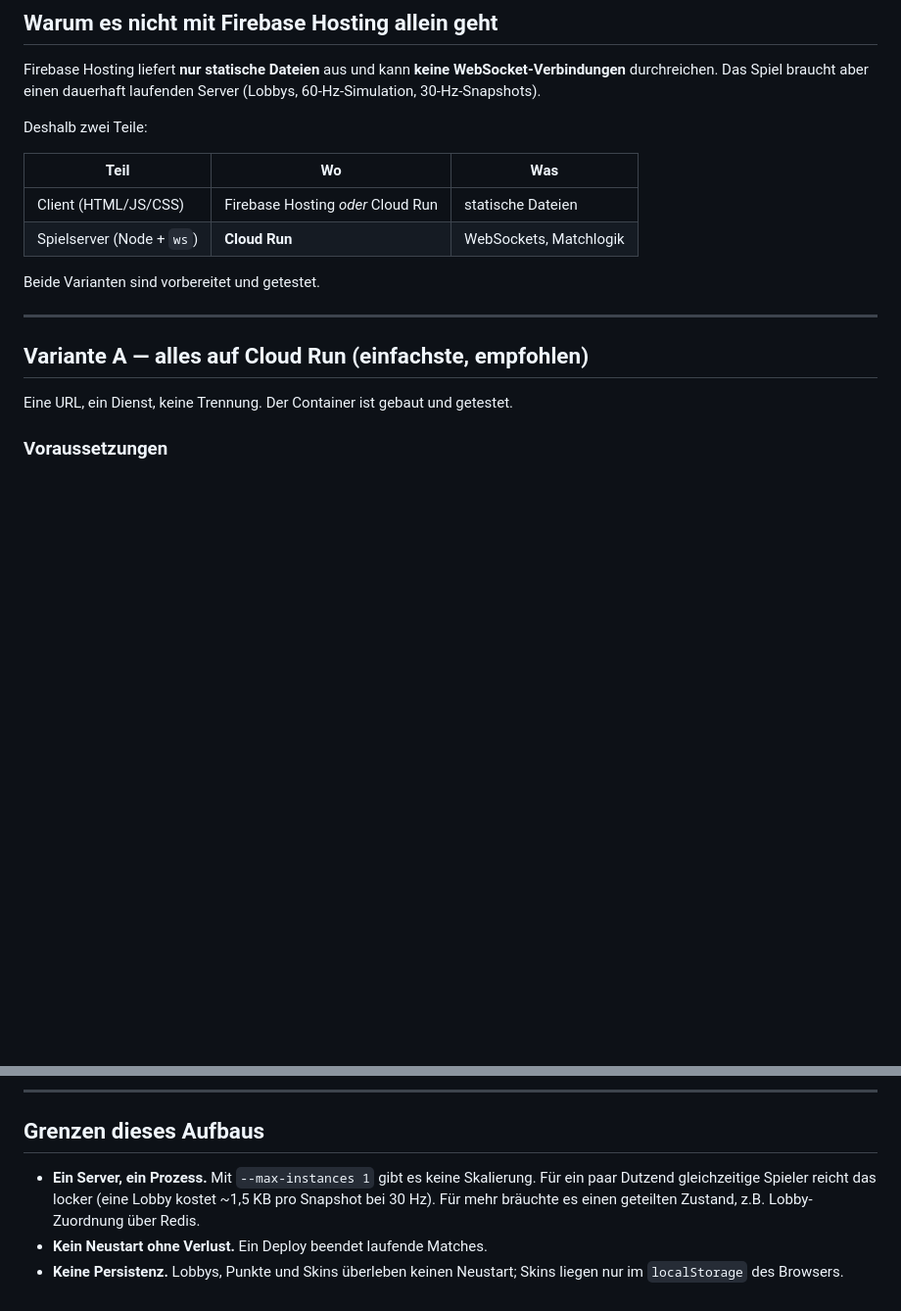
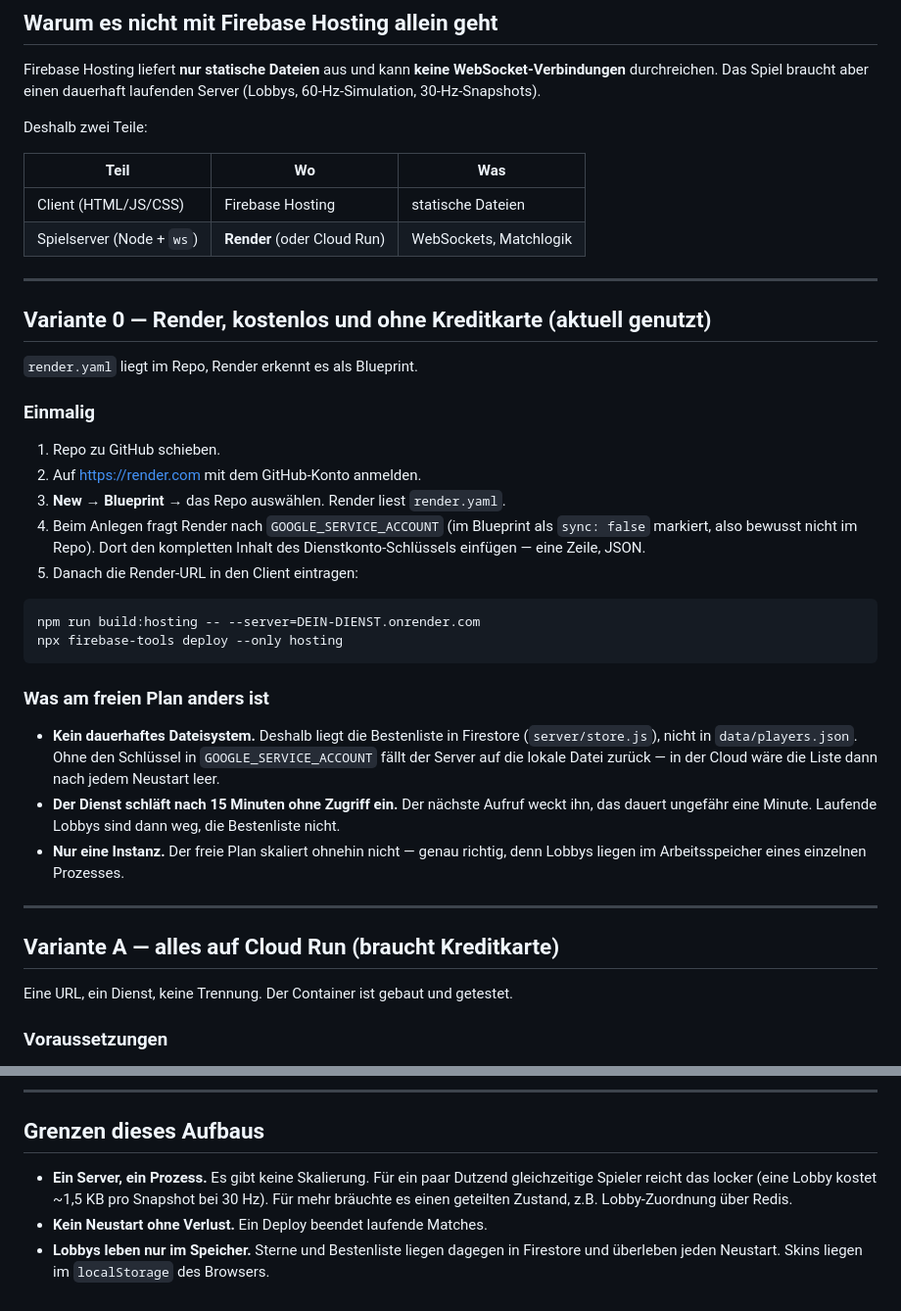
Before and after one commit to zinoos/love-cracking-zombies, a Markdown page: DEPLOY.md, 2 parts joined by grey strips. Shown at 98% size. GitHub-like rendering; blank space fills up the shorter version.

````diff
--- a/DEPLOY.md
+++ b/DEPLOY.md
@@ -10,14 +10,45 @@ Deshalb zwei Teile:
 
 | Teil | Wo | Was |
 |------|-----|-----|
-| Client (HTML/JS/CSS) | Firebase Hosting *oder* Cloud Run | statische Dateien |
-| Spielserver (Node + `ws`) | **Cloud Run** | WebSockets, Matchlogik |
-
-Beide Varianten sind vorbereitet und getestet.
+| Client (HTML/JS/CSS) | Firebase Hosting | statische Dateien |
+| Spielserver (Node + `ws`) | **Render** (oder Cloud Run) | WebSockets, Matchlogik |
 
 ---
 
-## Variante A — alles auf Cloud Run (einfachste, empfohlen)
+## Variante 0 — Render, kostenlos und ohne Kreditkarte (aktuell genutzt)
+
+`render.yaml` liegt im Repo, Render erkennt es als Blueprint.
+
+### Einmalig
+
+1. Repo zu GitHub schieben.
+2. Auf https://render.com mit dem GitHub-Konto anmelden.
+3. **New → Blueprint** → das Repo auswählen. Render liest `render.yaml`.
+4. Beim Anlegen fragt Render nach `GOOGLE_SERVICE_ACCOUNT` (im Blueprint als
+   `sync: false` markiert, also bewusst nicht im Repo). Dort den kompletten
+   Inhalt des Dienstkonto-Schlüssels einfügen — eine Zeile, JSON.
+5. Danach die Render-URL in den Client eintragen:
+
+```bash
+npm run build:hosting -- --server=DEIN-DIENST.onrender.com
+npx firebase-tools deploy --only hosting
+```
+
+### Was am freien Plan anders ist
+
+- **Kein dauerhaftes Dateisystem.** Deshalb liegt die Bestenliste in Firestore
+  (`server/store.js`), nicht in `data/players.json`. Ohne den Schlüssel in
+  `GOOGLE_SERVICE_ACCOUNT` fällt der Server auf die lokale Datei zurück — in
+  der Cloud wäre die Liste dann nach jedem Neustart leer.
+- **Der Dienst schläft nach 15 Minuten ohne Zugriff ein.** Der nächste Aufruf
+  weckt ihn, das dauert ungefähr eine Minute. Laufende Lobbys sind dann weg,
+  die Bestenliste nicht.
+- **Nur eine Instanz.** Der freie Plan skaliert ohnehin nicht — genau richtig,
+  denn Lobbys liegen im Arbeitsspeicher eines einzelnen Prozesses.
+
+---
+
+## Variante A — alles auf Cloud Run (braucht Kreditkarte)
 
 Eine URL, ein Dienst, keine Trennung. Der Container ist gebaut und getestet.
 
@@ -153,10 +184,11 @@ Projekteinstellungen → Nutzer und Berechtigungen.
 
 ## Grenzen dieses Aufbaus
 
-- **Ein Server, ein Prozess.** Mit `--max-instances 1` gibt es keine
-  Skalierung. Für ein paar Dutzend gleichzeitige Spieler reicht das locker
-  (eine Lobby kostet ~1,5 KB pro Snapshot bei 30 Hz). Für mehr bräuchte es
-  einen geteilten Zustand, z.B. Lobby-Zuordnung über Redis.
+- **Ein Server, ein Prozess.** Es gibt keine Skalierung. Für ein paar Dutzend
+  gleichzeitige Spieler reicht das locker (eine Lobby kostet ~1,5 KB pro
+  Snapshot bei 30 Hz). Für mehr bräuchte es einen geteilten Zustand, z.B.
+  Lobby-Zuordnung über Redis.
 - **Kein Neustart ohne Verlust.** Ein Deploy beendet laufende Matches.
-- **Keine Persistenz.** Lobbys, Punkte und Skins überleben keinen Neustart;
-  Skins liegen nur im `localStorage` des Browsers.
+- **Lobbys leben nur im Speicher.** Sterne und Bestenliste liegen dagegen in
+  Firestore und überleben jeden Neustart. Skins liegen im `localStorage` des
+  Browsers.
````
